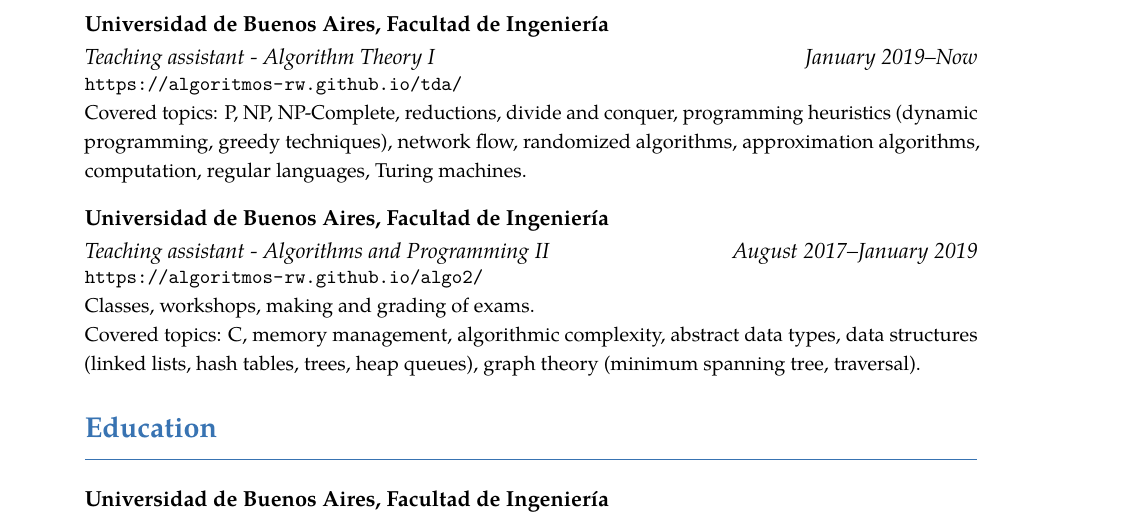
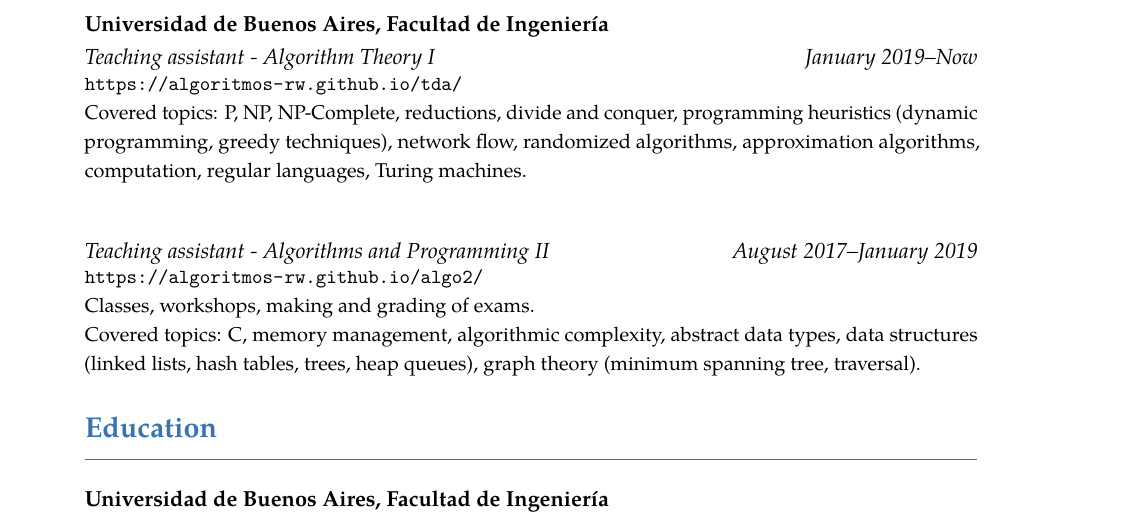
Before and after one commit to FdelMazo/CV, a LaTeX CV (cv.tex): part of page 1 of 2, cut so that both start at the same text. The pictures show the PDF file cv-en.pdf that the author committed with the source.

Commit message:
Unifica algo2 y tda bajo fiuba

```diff
--- a/cv.tex
+++ b/cv.tex
@@ -73,7 +73,7 @@
 \cventry
     {\spa{Agosto 2017--Enero 2019}\en{August 2017--January 2019}}
     {\spa{Colaborador - Algoritmos y Programación II - Curso Wachenchauzer}\en{Teaching assistant - Algorithms and Programming II}}
-    {Universidad de Buenos Aires, Facultad de Ingeniería}{}{}{\url{https://algoritmos-rw.github.io/algo2/}\\
+    {}{}{}{\url{https://algoritmos-rw.github.io/algo2/}\\
     \spa{Clases prácticas, talleres, preparación y corrección de exámenes. \\
     Temas cubiertos: C, manejo de memoria, complejidad algorítmica, tipo de datos abstractos, estructuras de datos (listas enlazadas, tablas de hash, árboles, colas de prioridad), teoría de grafos (árboles de tendidos mínimos, recorridos).}
     \en{Classes, workshops, making and grading of exams.\\
```
Also changed, not shown: cv-en.pdf, cv-es.pdf, cv-full-en.pdf, cv-full-es.pdf.
